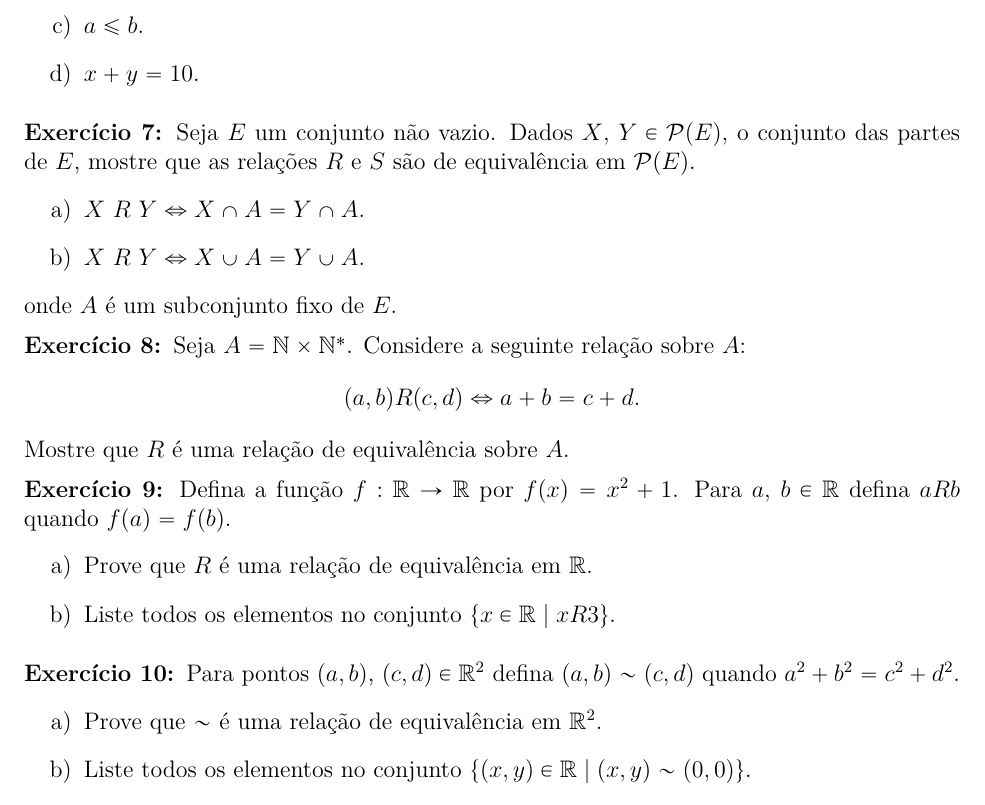
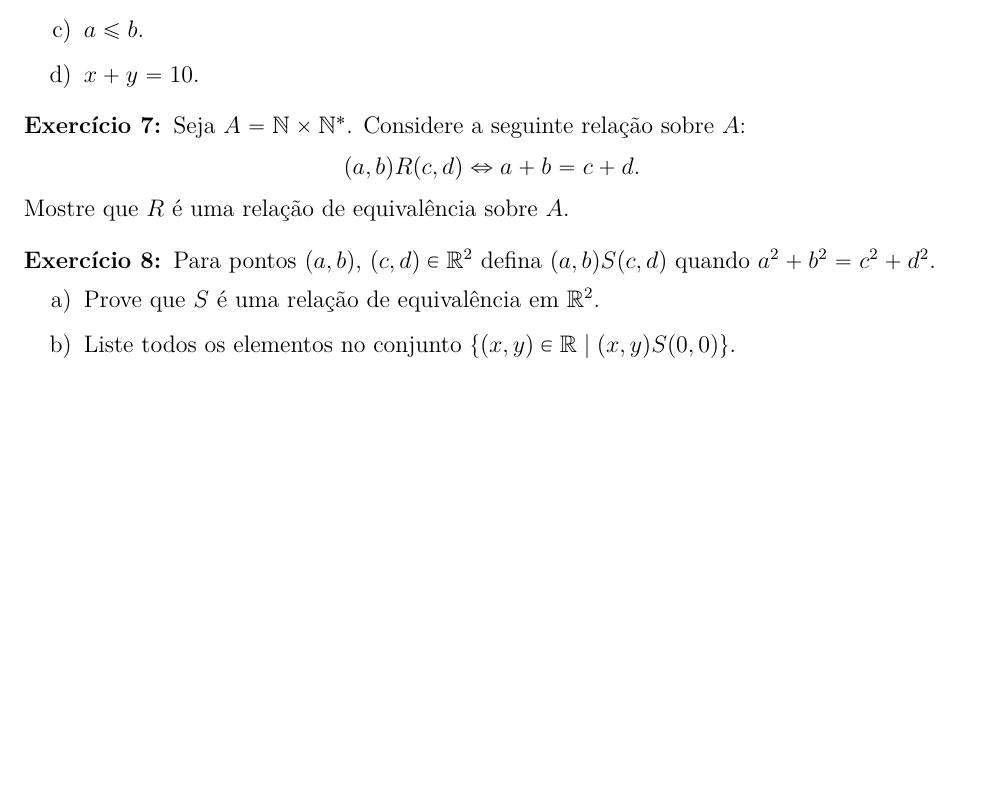
Before and after one commit to jfreitasunb/Algebra-1, a LaTeX document (listas/lista-2-alg1.tex): part of page 2 of 3 before the commit and part of page 2 of 2 after it, cut so that both start at the same text, the shorter picture padded with empty space. Compiled offline with XeLaTeX.

Commit message:
Mundaças para o segundo semestre de 2016.

```diff
--- a/listas/lista-2-alg1.tex
+++ b/listas/lista-2-alg1.tex
@@ -174,14 +174,14 @@ $R$ sobre $A$ e os respectivos conjuntos quocientes $A/R$ para:
 \end{enumerate}
 \vesp
 
-\questao Seja $E$ um conjunto n{\~a}o vazio. Dados $X$, $Y \in \mathcal{P}(E)$, o conjunto das partes de $E$, mostre que as rela{\c c}{\~o}es $R$ e $S$ s{\~a}o de equival{\^e}ncia em  $\mathcal{P}(E)$.
-\begin{enumerate}[label={\alph*})]
-\item $X~R~Y \Leftrightarrow X\cap A=Y\cap A$.
-\item $X~R~Y \Leftrightarrow X\cup A=Y\cup A$.
-\end{enumerate}
-onde $A$ {\'e} um subconjunto fixo de $E$.
+% \questao Seja $E$ um conjunto n{\~a}o vazio. Dados $X$, $Y \in \mathcal{P}(E)$, o conjunto das partes de $E$, mostre que as rela{\c c}{\~o}es $R$ e $S$ s{\~a}o de equival{\^e}ncia em  $\mathcal{P}(E)$.
+% \begin{enumerate}[label={\alph*})]
+% \item $X~R~Y \Leftrightarrow X\cap A=Y\cap A$.
+% \item $X~R~Y \Leftrightarrow X\cup A=Y\cup A$.
+% \end{enumerate}
+% onde $A$ {\'e} um subconjunto fixo de $E$.
 
-\vesp
+% \vesp
 
 \questao Seja $A=\n\times \n^*$. Considere a seguinte
 rela{\c c}{\~a}o sobre $A$:
@@ -192,19 +192,19 @@ Mostre que $R$ {\'e} uma rela{\c c}{\~a}o de equival{\^e}ncia sobre $A$.
 
 \vesp
 
-\questao Defina a fun\c{c}\~ao $f : \real \to \real$ por $f(x) = x^2 + 1$. Para $a$, $b \in \real$ defina $aRb$ quando $f(a) = f(b)$.
-\begin{enumerate}[label={\alph*})]
-  \item Prove que $R$ \'e uma rela\c{c}\~ao de equival\^encia em $\real$.
-  \item Liste todos os elementos no conjunto $\{x \in \real \mid xR3\}$.
-\end{enumerate}
+% \questao Defina a fun\c{c}\~ao $f : \real \to \real$ por $f(x) = x^2 + 1$. Para $a$, $b \in \real$ defina $aRb$ quando $f(a) = f(b)$.
+% \begin{enumerate}[label={\alph*})]
+%   \item Prove que $R$ \'e uma rela\c{c}\~ao de equival\^encia em $\real$.
+%   \item Liste todos os elementos no conjunto $\{x \in \real \mid xR3\}$.
+% \end{enumerate}
 
 \vesp
 
-\questao Para pontos $(a, b)$, $(c, d) \in \real^2$ defina $(a, b) \sim (c, d)$ quando $a^2 + b^2 = c^2 + d^2$.
+\questao Para pontos $(a, b)$, $(c, d) \in \real^2$ defina $(a, b) S (c, d)$ quando $a^2 + b^2 = c^2 + d^2$.
 \begin{enumerate}[label={\alph*})]
-  \item Prove que $\sim$ \'e uma rela\c{c}\~ao de equival\^encia em $\real^2$.
-  \item Liste todos os elementos no conjunto $\{(x, y) \in \real \mid (x, y) \sim (0, 0)\}$.
-  \item Liste cinco elementos distintos no conjunto $\{(x, y) \in \real \mid (x, y) \sim (1, 0)\}$.
+  \item Prove que $S$ \'e uma rela\c{c}\~ao de equival\^encia em $\real^2$.
+  \item Liste todos os elementos no conjunto $\{(x, y) \in \real \mid (x, y) S (0, 0)\}$.
+  \item Liste cinco elementos distintos no conjunto $\{(x, y) \in \real \mid (x, y) S (1, 0)\}$.
 \end{enumerate}
 
 \vesp
```
Also changed, not shown: listas/lista-2-alg1.tex (2 more changed lines).
